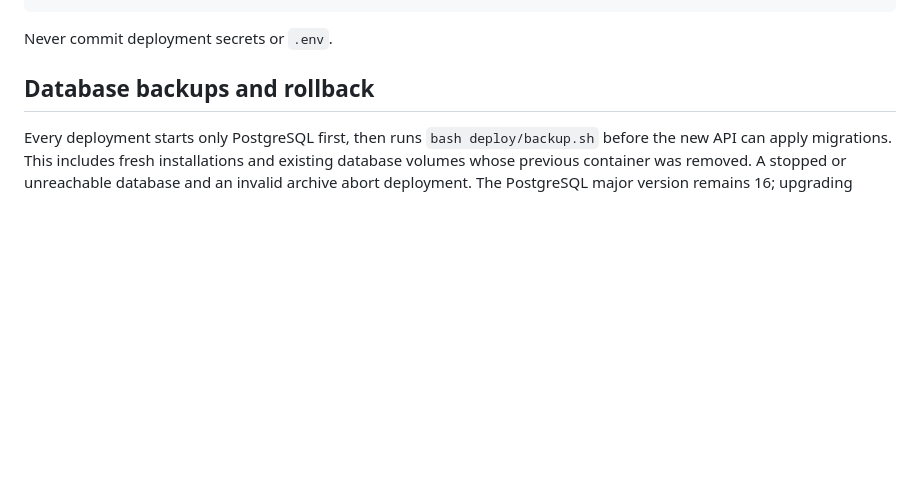
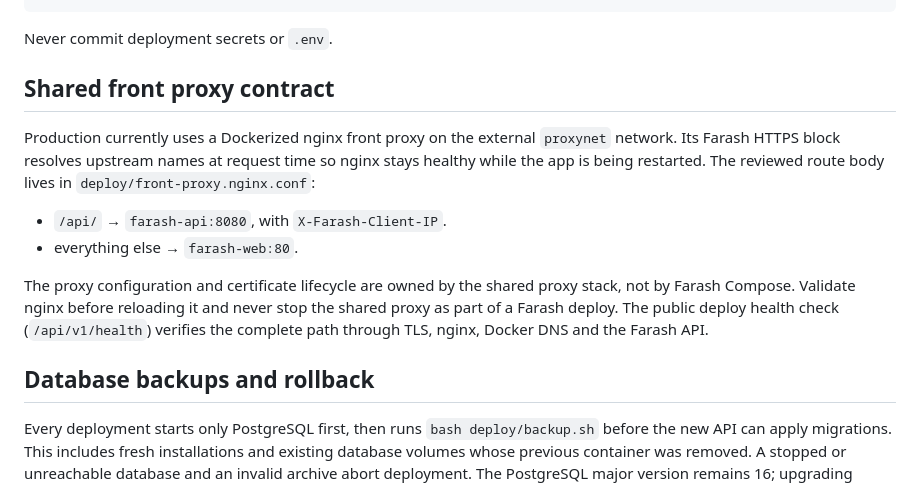
Before and after one commit to mhdolatabadi/farash, a Markdown page: deploy/README.md, the part around one of its changes. Drawn GitHub-style; blank space fills up the shorter version.

````diff
--- a/deploy/README.md
+++ b/deploy/README.md
@@ -76,6 +84,22 @@ docker compose up -d --build
 ```
 
 Never commit deployment secrets or `.env`.
+
+## Shared front proxy contract
+
+Production currently uses a Dockerized nginx front proxy on the external
+`proxynet` network. Its Farash HTTPS block resolves upstream names at request
+time so nginx stays healthy while the app is being restarted. The reviewed route
+body lives in `deploy/front-proxy.nginx.conf`:
+
+- `/api/` → `farash-api:8080`, with `X-Farash-Client-IP`.
+- everything else → `farash-web:80`.
+
+The proxy configuration and certificate lifecycle are owned by the shared proxy
+stack, not by Farash Compose. Validate nginx before reloading it and never stop
+the shared proxy as part of a Farash deploy. The public deploy health check
+(`/api/v1/health`) verifies the complete path through TLS, nginx, Docker DNS and
+the Farash API.
 
 ## Database backups and rollback
 
````
Also changed, not shown: other parts of deploy/README.md (+25 -17 lines).
